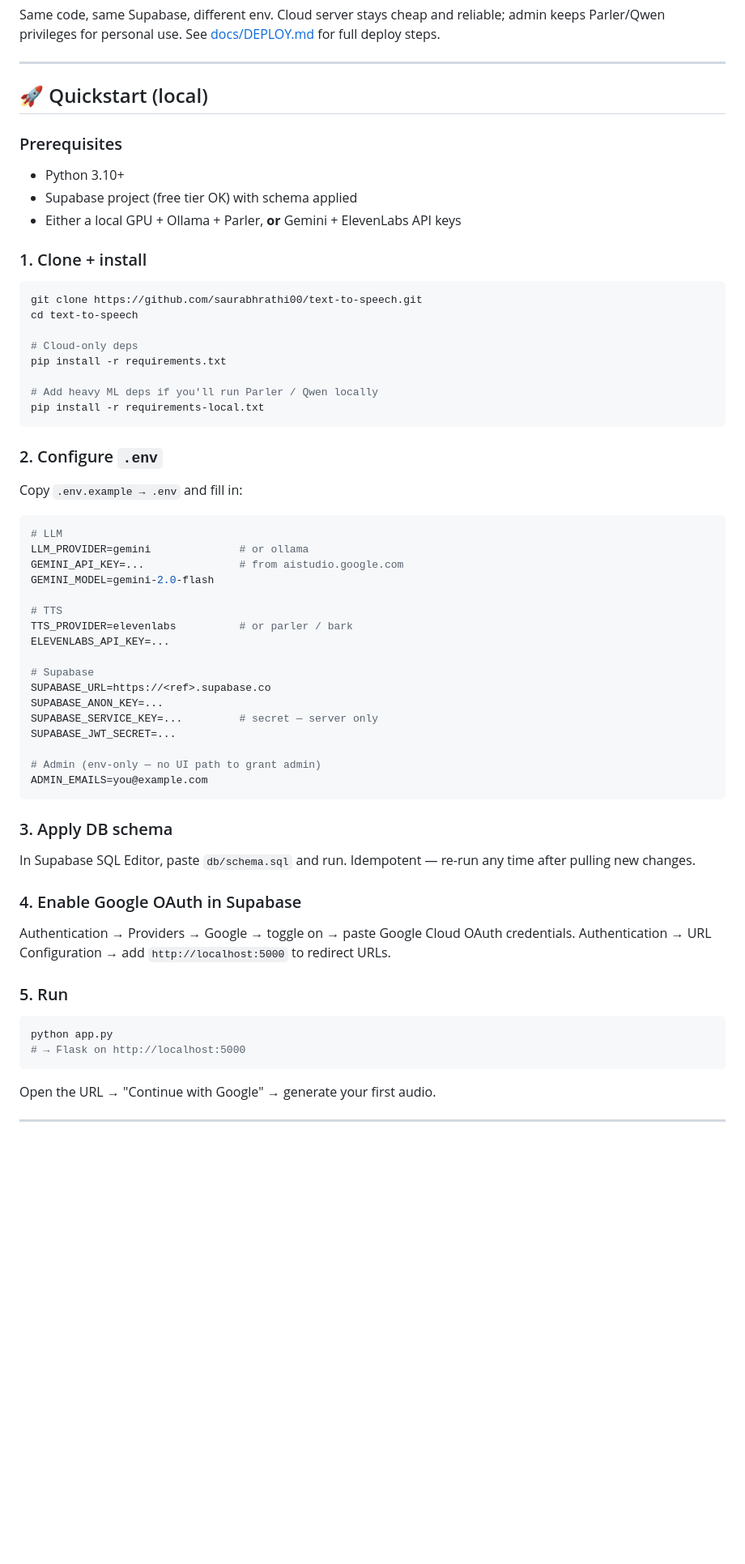
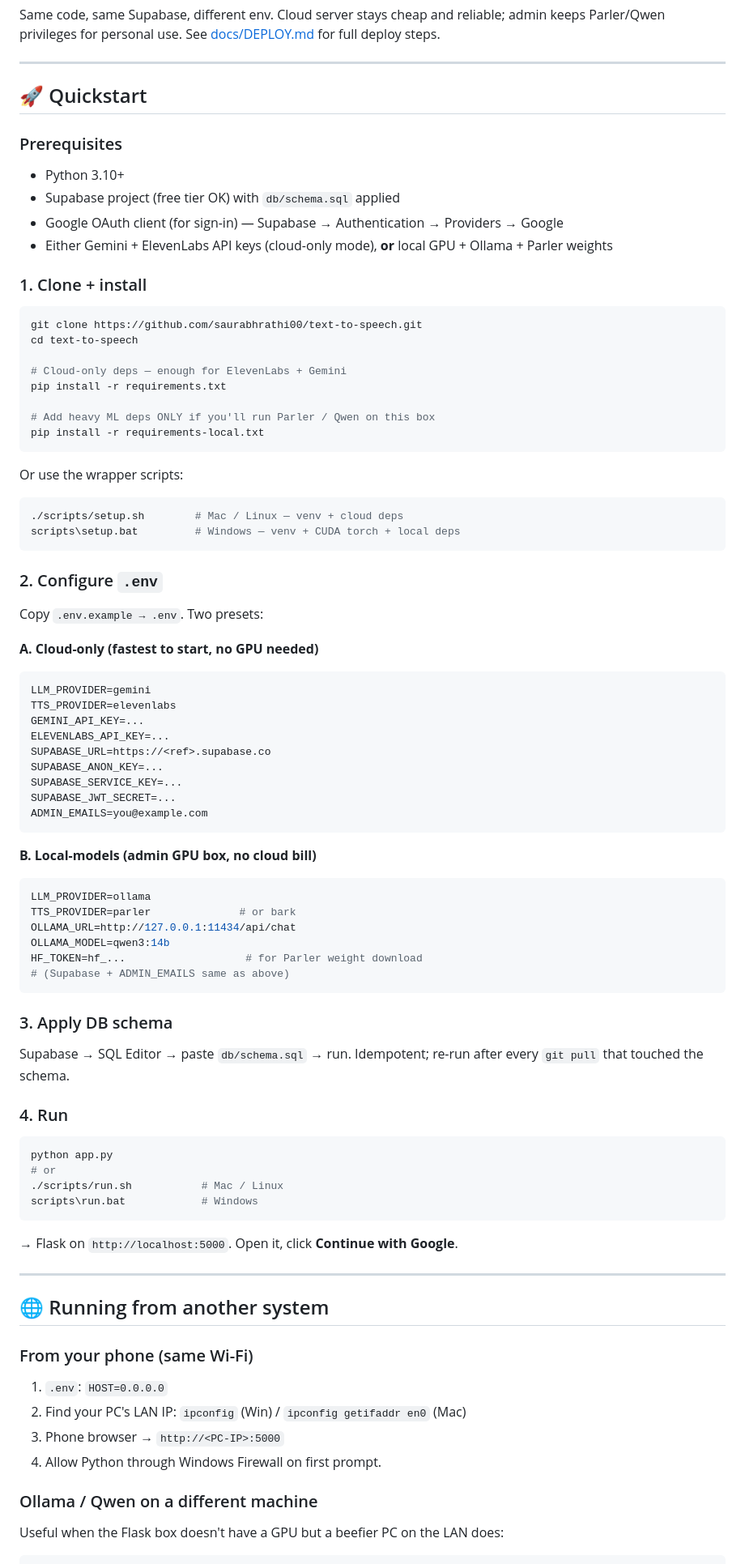
Before and after one commit to saurabhrathi00/text-to-speech, a Markdown page: README.md, the part around one of its changes. Shown at 81% size. GitHub-like rendering; blank space fills up the shorter version.

Commit message:
README: clearer run instructions + multi-system setup
- Two preset .env blocks (cloud-only vs local-models) instead of one
  mixed example.
- Scripts entry points referenced (scripts/run.sh, scripts/setup.sh).
- New section 'Running from another system':
    * phone via LAN IP (HOST=0.0.0.0 + firewall note)
    * Ollama on a remote GPU box (OLLAMA_URL + remote serve flag)
    * cloud deploy → docs/DEPLOY.md
    * deep install detail → docs/INSTALL.md

Co-Authored-By: Claude Opus 4.7 (1M context) <noreply@anthropic.com>

````diff
--- a/README.md
+++ b/README.md
@@ -104,12 +104,13 @@ Same code, same Supabase, different env. Cloud server stays cheap and reliable;
 
 ---
 
-## 🚀 Quickstart (local)
+## 🚀 Quickstart
 
 ### Prerequisites
 - Python 3.10+
-- Supabase project (free tier OK) with schema applied
-- Either a local GPU + Ollama + Parler, **or** Gemini + ElevenLabs API keys
+- Supabase project (free tier OK) with `db/schema.sql` applied
+- Google OAuth client (for sign-in) — Supabase → Authentication → Providers → Google
+- Either Gemini + ElevenLabs API keys (cloud-only mode), **or** local GPU + Ollama + Parler weights
 
 ### 1. Clone + install
 
@@ -117,50 +118,72 @@ Same code, same Supabase, different env. Cloud server stays cheap and reliable;
 git clone https://github.com/saurabhrathi00/text-to-speech.git
 cd text-to-speech
 
-# Cloud-only deps
+# Cloud-only deps — enough for ElevenLabs + Gemini
 pip install -r requirements.txt
 
-# Add heavy ML deps if you'll run Parler / Qwen locally
+# Add heavy ML deps ONLY if you'll run Parler / Qwen on this box
 pip install -r requirements-local.txt
+```
+
+Or use the wrapper scripts:
+
+```bash
+./scripts/setup.sh        # Mac / Linux — venv + cloud deps
+scripts\setup.bat         # Windows — venv + CUDA torch + local deps
 ```
 
 ### 2. Configure `.env`
 
-Copy `.env.example → .env` and fill in:
+Copy `.env.example → .env`. Two presets:
 
+**A. Cloud-only (fastest to start, no GPU needed)**
 ```env
-# LLM
-LLM_PROVIDER=gemini              # or ollama
-GEMINI_API_KEY=...               # from aistudio.google.com
-GEMINI_MODEL=gemini-2.0-flash
-
-# TTS
-TTS_PROVIDER=elevenlabs          # or parler / bark
+LLM_PROVIDER=gemini
+TTS_PROVIDER=elevenlabs
+GEMINI_API_KEY=...
 ELEVENLABS_API_KEY=...
-
-# Supabase
 SUPABASE_URL=https://<ref>.supabase.co
 SUPABASE_ANON_KEY=...
-SUPABASE_SERVICE_KEY=...         # secret — server only
+SUPABASE_SERVICE_KEY=...
 SUPABASE_JWT_SECRET=...
+ADMIN_EMAILS=you@example.com
+```
 
-# Admin (env-only — no UI path to grant admin)
-ADMIN_EMAILS=you@example.com
+**B. Local-models (admin GPU box, no cloud bill)**
+```env
+LLM_PROVIDER=ollama
+TTS_PROVIDER=parler              # or bark
+OLLAMA_URL=http://127.0.0.1:11434/api/chat
+OLLAMA_MODEL=qwen3:14b
+HF_TOKEN=hf_...                   # for Parler weight download
+# (Supabase + ADMIN_EMAILS same as above)
 ```
 
 ### 3. Apply DB schema
 
-In Supabase SQL Editor, paste `db/schema.sql` and run. Idempotent — re-run any time after pulling new changes.
+Supabase → SQL Editor → paste `db/schema.sql` → run. Idempotent; re-run after every `git pull` that touched the schema.
 
-### 4. Enable Google OAuth in Supabase
-
-Authentication → Providers → Google → toggle on → paste Google Cloud OAuth credentials. Authentication → URL Configuration → add `http://localhost:5000` to redirect URLs.
-
-### 5. Run
+### 4. Run
 
 ```bash
 python app.py
-# → Flask on http://localhost:5000
+# or
+./scripts/run.sh           # Mac / Linux
+scripts\run.bat            # Windows
 ```
 
-Open the URL → "Continue with Google" → generate your first audio.
+→ Flask on `http://localhost:5000`. Open it, click **Continue with Google**.
+
+---
+
+## 🌐 Running from another system
+
+### From your phone (same Wi-Fi)
+1. `.env`: `HOST=0.0.0.0`
+2. Find your PC's LAN IP: `ipconfig` (Win) / `ipconfig getifaddr en0` (Mac)
+3. Phone browser → `http://<PC-IP>:5000`
+4. Allow Python through Windows Firewall on first prompt.
+
+### Ollama / Qwen on a different machine
+Useful when the Flask box doesn't have a GPU but a beefier PC on the LAN does:
+
````
Also changed, not shown: other parts of README.md (+12 -0 lines).
